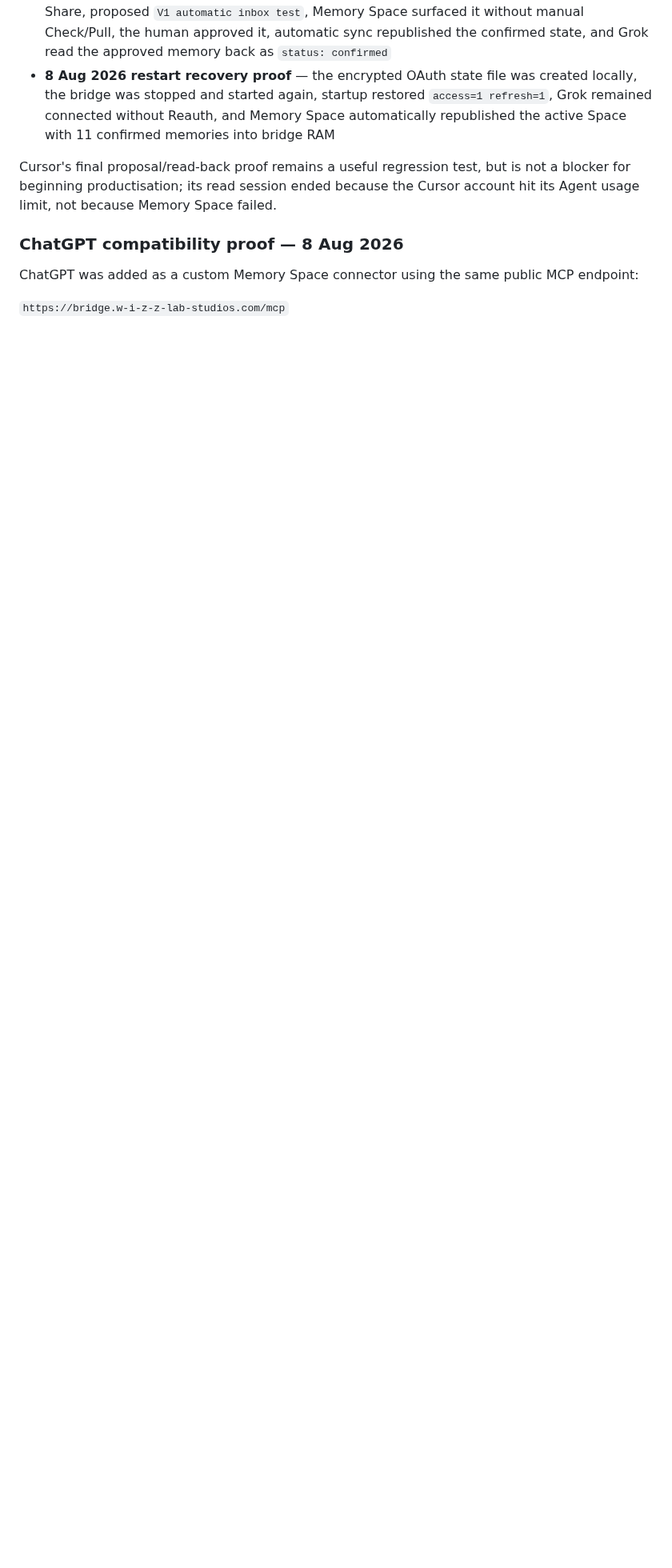
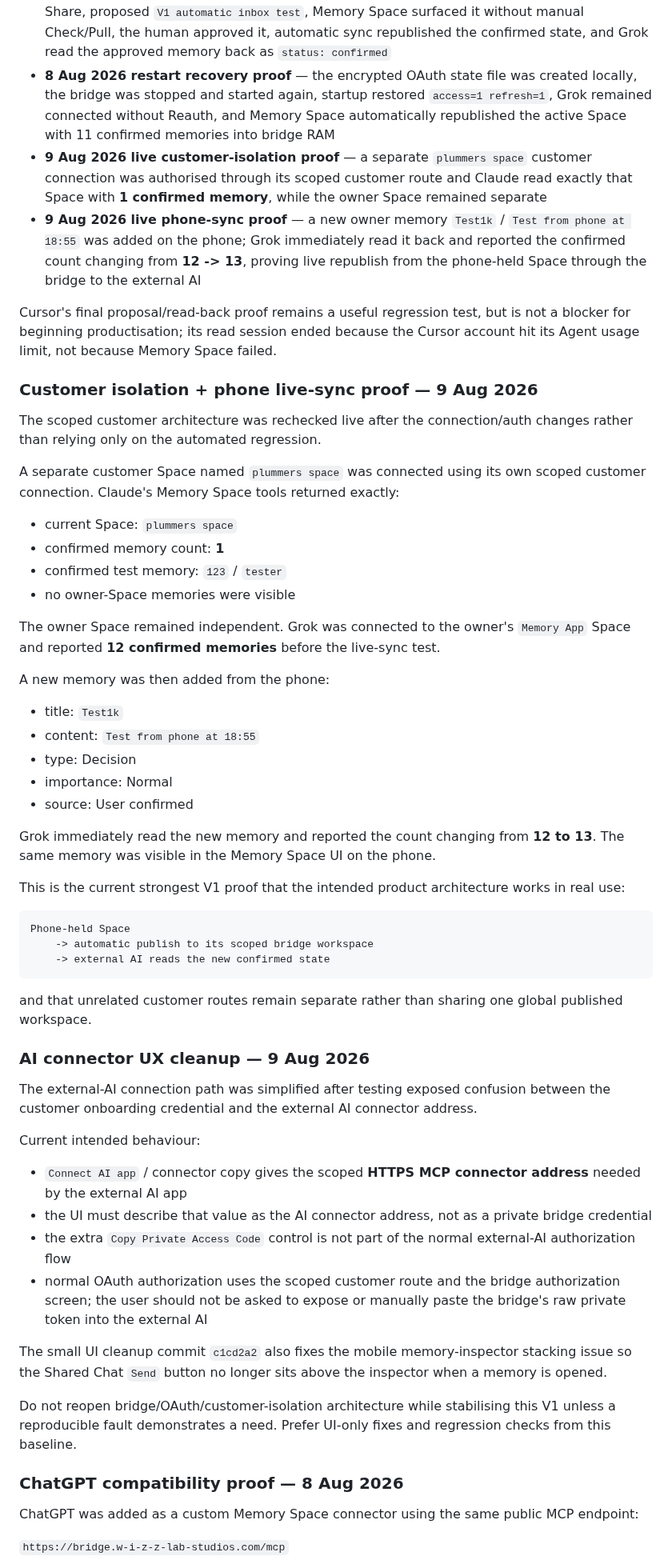
Before and after one commit to 999nike/memory-app, a Markdown page: V1_PRODUCT_GOAL.md, the part around one of its changes. Shown at 80% size. Rendered like a GitHub page; blank space fills up the shorter version.

Commit message:
Update V1 ledger with 9 Aug live proofs

````diff
--- a/V1_PRODUCT_GOAL.md
+++ b/V1_PRODUCT_GOAL.md
@@ -53,8 +53,58 @@ The interoperability layer is already proven strongly enough to stop chasing pro
 - cross-provider portability — one AI's human-approved memory was read by another provider
 - **8 Aug 2026 automatic V1 loop proof** — Grok received the current Space without manual Share, proposed `V1 automatic inbox test`, Memory Space surfaced it without manual Check/Pull, the human approved it, automatic sync republished the confirmed state, and Grok read the approved memory back as `status: confirmed`
 - **8 Aug 2026 restart recovery proof** — the encrypted OAuth state file was created locally, the bridge was stopped and started again, startup restored `access=1 refresh=1`, Grok remained connected without Reauth, and Memory Space automatically republished the active Space with 11 confirmed memories into bridge RAM
+- **9 Aug 2026 live customer-isolation proof** — a separate `plummers space` customer connection was authorised through its scoped customer route and Claude read exactly that Space with **1 confirmed memory**, while the owner Space remained separate
+- **9 Aug 2026 live phone-sync proof** — a new owner memory `Test1k` / `Test from phone at 18:55` was added on the phone; Grok immediately read it back and reported the confirmed count changing from **12 -> 13**, proving live republish from the phone-held Space through the bridge to the external AI
 
 Cursor's final proposal/read-back proof remains a useful regression test, but is not a blocker for beginning productisation; its read session ended because the Cursor account hit its Agent usage limit, not because Memory Space failed.
+
+### Customer isolation + phone live-sync proof — 9 Aug 2026
+
+The scoped customer architecture was rechecked live after the connection/auth changes rather than relying only on the automated regression.
+
+A separate customer Space named `plummers space` was connected using its own scoped customer connection. Claude's Memory Space tools returned exactly:
+
+- current Space: `plummers space`
+- confirmed memory count: **1**
+- confirmed test memory: `123` / `tester`
+- no owner-Space memories were visible
+
+The owner Space remained independent. Grok was connected to the owner's `Memory App` Space and reported **12 confirmed memories** before the live-sync test.
+
+A new memory was then added from the phone:
+
+- title: `Test1k`
+- content: `Test from phone at 18:55`
+- type: Decision
+- importance: Normal
+- source: User confirmed
+
+Grok immediately read the new memory and reported the count changing from **12 to 13**. The same memory was visible in the Memory Space UI on the phone.
+
+This is the current strongest V1 proof that the intended product architecture works in real use:
+
+```text
+Phone-held Space
+    -> automatic publish to its scoped bridge workspace
+    -> external AI reads the new confirmed state
+```
+
+and that unrelated customer routes remain separate rather than sharing one global published workspace.
+
+### AI connector UX cleanup — 9 Aug 2026
+
+The external-AI connection path was simplified after testing exposed confusion between the customer onboarding credential and the external AI connector address.
+
+Current intended behaviour:
+
+- `Connect AI app` / connector copy gives the scoped **HTTPS MCP connector address** needed by the external AI app
+- the UI must describe that value as the AI connector address, not as a private bridge credential
+- the extra `Copy Private Access Code` control is not part of the normal external-AI authorization flow
+- normal OAuth authorization uses the scoped customer route and the bridge authorization screen; the user should not be asked to expose or manually paste the bridge's raw private token into the external AI
+
+The small UI cleanup commit `c1cd2a2` also fixes the mobile memory-inspector stacking issue so the Shared Chat `Send` button no longer sits above the inspector when a memory is opened.
+
+Do not reopen bridge/OAuth/customer-isolation architecture while stabilising this V1 unless a reproducible fault demonstrates a need. Prefer UI-only fixes and regression checks from this baseline.
 
 ### ChatGPT compatibility proof — 8 Aug 2026
 
````
Also changed, not shown: other parts of V1_PRODUCT_GOAL.md (+22 -8 lines).
